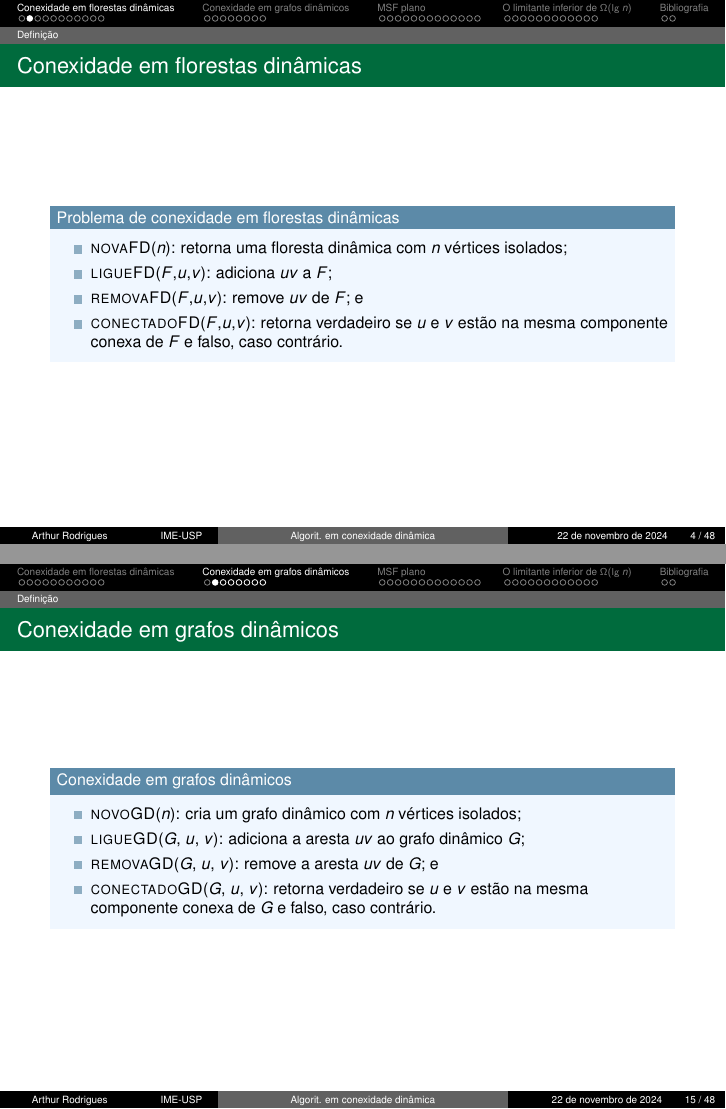
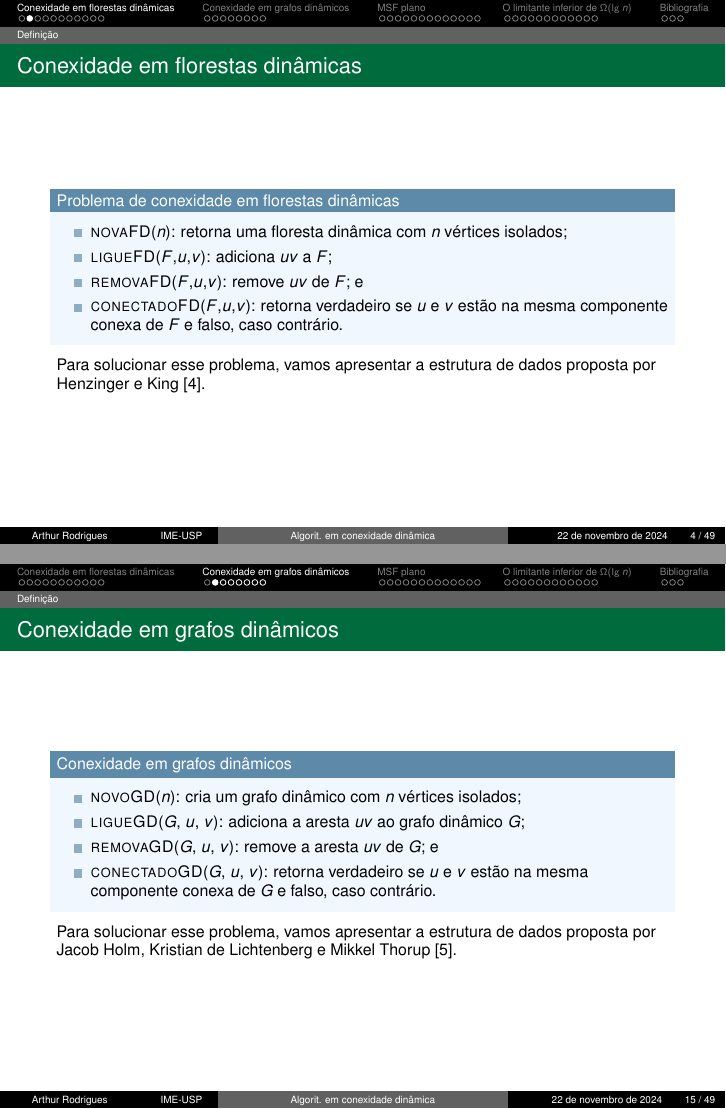
Before and after one commit to ArthurHDRodrigues/slides-defesa-mestrado, LaTeX slides (main.tex): pages 4 and 15 of 48 before the commit and pages 4 and 15 of 49 after it, joined at a grey line. Compiled offline with pdfLaTeX.

Commit message:
Pequenas coisas na main.tex

```diff
--- a/main.tex
+++ b/main.tex
@@ -292,6 +293,7 @@ Para grafos gerais, amortizado~$\O{\lg^4 n}$.
 \item \dymForestQuery($F$,$u$,$v$): retorna verdadeiro se $u$ e~$v$ estão na mesma componente conexa de~$F$ e falso, caso contrário.
 \end{itemize}
 \end{exampleblock}
+Para solucionar esse problema, vamos apresentar a estrutura de dados proposta por Henzinger e King~\cite{HenzingerKing}.
 \end{frame}
 
 \subsection{Euler Tour Trees}
@@ -472,6 +474,7 @@ Cada nó de uma treap possui um par ordenado \textbf{(chave, prioridade)}
 \item \dymGraphQuery($G$, $u$, $v$): retorna verdadeiro se $u$ e $v$ estão na mesma componente conexa de $G$ e falso, caso contrário.
 \end{itemize}
 \end{exampleblock}
+Para solucionar esse problema, vamos apresentar a estrutura de dados proposta por Jacob Holm, Kristian de Lichtenberg e Mikkel Thorup~\cite{poly_log}.
 
 \end{frame}
 
```
Also changed, not shown: main.tex (3 more changed lines).
